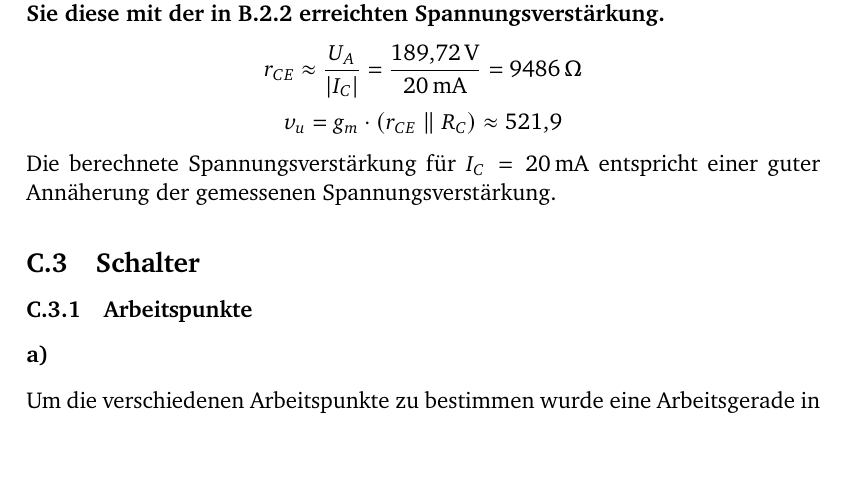
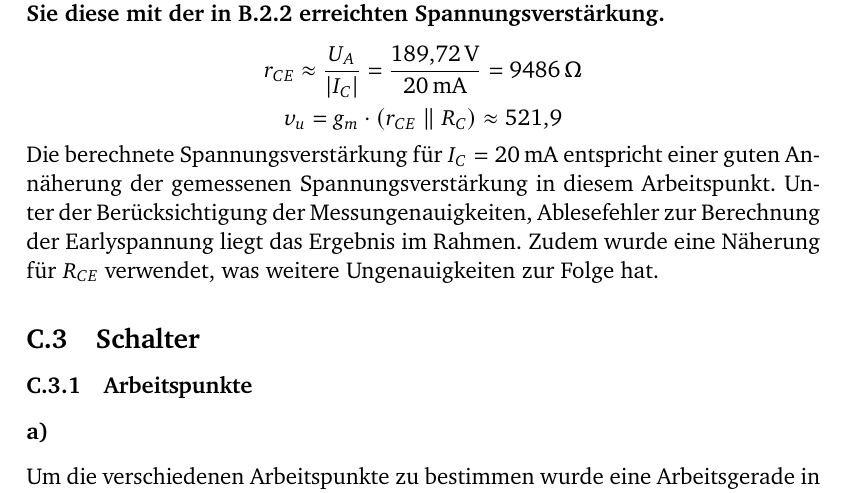
Before and after one commit to GeneralBombe/ProtokollBipolartransistor, a LaTeX document (template.tex): part of page 14 of 17, cut so that both start at the same text. Compiled offline with pdfLaTeX.

Commit message:
Spannungsverstärkung fertig

```diff
--- a/template.tex
+++ b/template.tex
@@ -448,7 +448,7 @@ r_{CE} \approx \frac{U_A}{|I_C|} = \frac{\SI{189.72}{\volt}}{\SI{20}{\milli\ampe
 \[
 v_u = g_m \cdot (r_{CE} \parallel R_C) \approx \SI{521.9}{}
 \]
-Die berechnete Spannungsverstärkung für $I_C = \SI{20}{\milli\ampere}$ entspricht einer guter Annäherung der gemessenen Spannungsverstärkung.
+Die berechnete Spannungsverstärkung für $I_C = \SI{20}{\milli\ampere}$ entspricht einer guten Annäherung der gemessenen Spannungsverstärkung in diesem Arbeitspunkt. Unter der Berücksichtigung der Messungenauigkeiten, Ablesefehler zur Berechnung der Earlyspannung liegt das Ergebnis im Rahmen. Zudem wurde eine Näherung für $R_{CE}$ verwendet, was weitere Ungenauigkeiten zur Folge hat.
 \subsection{Schalter}
 \subsubsection{Arbeitspunkte}
 
```
